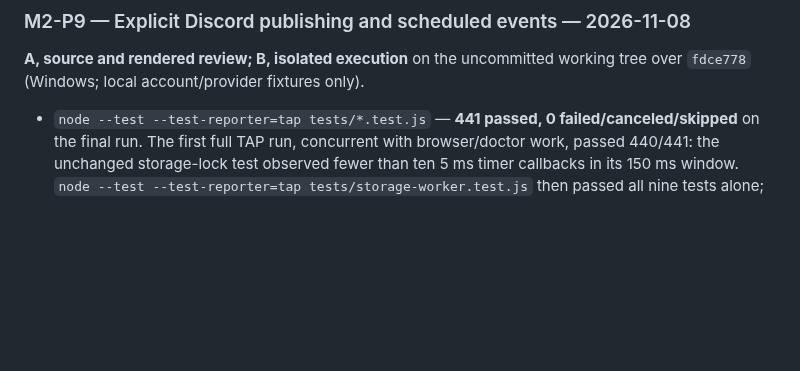
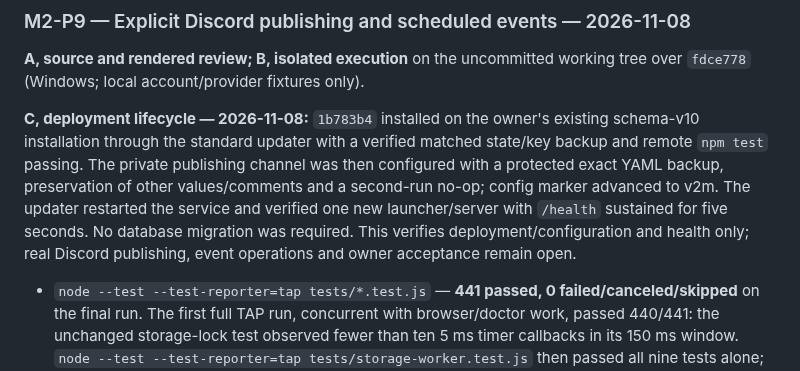
Before and after one commit to radbot44/uburoom, a Markdown page: docs/testing.md, the part around the change. Drawn GitHub-style; blank space fills up the shorter version.

Commit message:
Record M2-P9 deployment verification

```diff
--- a/docs/testing.md
+++ b/docs/testing.md
@@ -18,6 +18,8 @@ Record date/revision, scope/environment, command/procedure, actual outcome and f
 ### M2-P9 — Explicit Discord publishing and scheduled events — 2026-11-08
 
 **A, source and rendered review; B, isolated execution** on the uncommitted working tree over `fdce778` (Windows; local account/provider fixtures only).
+
+**C, deployment lifecycle — 2026-11-08:** `1b783b4` installed on the owner's existing schema-v10 installation through the standard updater with a verified matched state/key backup and remote `npm test` passing. The private publishing channel was then configured with a protected exact YAML backup, preservation of other values/comments and a second-run no-op; config marker advanced to v2m. The updater restarted the service and verified one new launcher/server with `/health` sustained for five seconds. No database migration was required. This verifies deployment/configuration and health only; real Discord publishing, event operations and owner acceptance remain open.
 
 - `node --test --test-reporter=tap tests/*.test.js` — **441 passed, 0 failed/canceled/skipped** on the final run. The first full TAP run, concurrent with browser/doctor work, passed 440/441: the unchanged storage-lock test observed fewer than ten 5 ms timer callbacks in its 150 ms window. `node --test --test-reporter=tap tests/storage-worker.test.js` then passed all nine tests alone; the full rerun above passed without concurrent browser work. No assertion was weakened or skipped. `npm test` also passed earlier in the publication increment; that dot-reporter run is not the final event-increment evidence.
 - Existing durable-room scenarios extended with three meaningful Discord cases: ordinary viewer refusal and host publication with Room settings disabled; stale previews, host revocation during provider lookup, foreign-guild rejection, private-room publication, invite rotation, one message across restart, closure during send, explicit republish after reopen, closed-card removal, offline pending removal, unknown receipts and no automatic recreation after manual deletion; external-event scheduling in a closed saved room, Create Events refusal, independent planned details, explicit time-zone/DST resolution, survival across closure/restart, rerolled locations, stale edits following a native Discord change, cancellation and uncertain-create receipt recovery.
```
Also changed, not shown: ROADMAP.md (+1 -1 lines).
